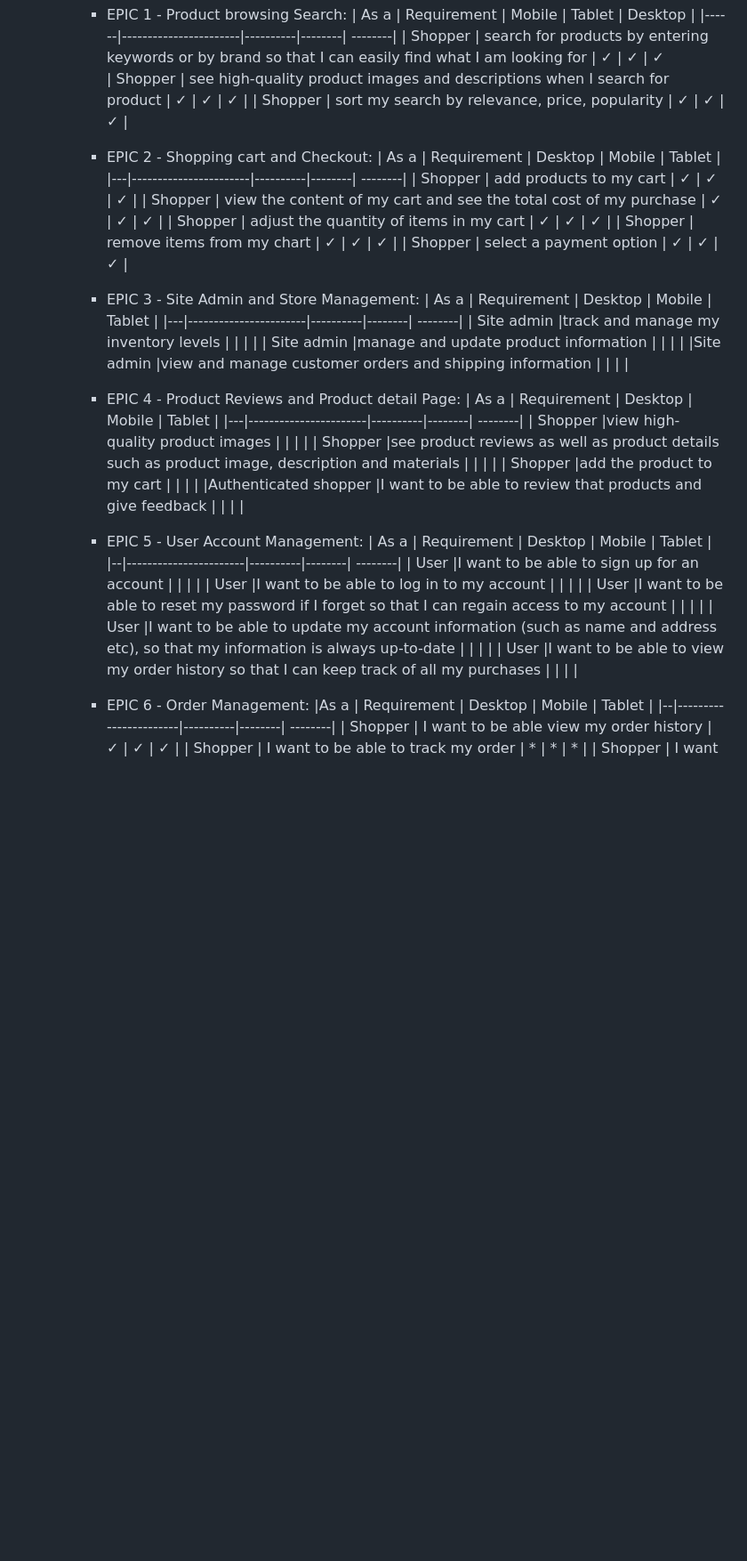
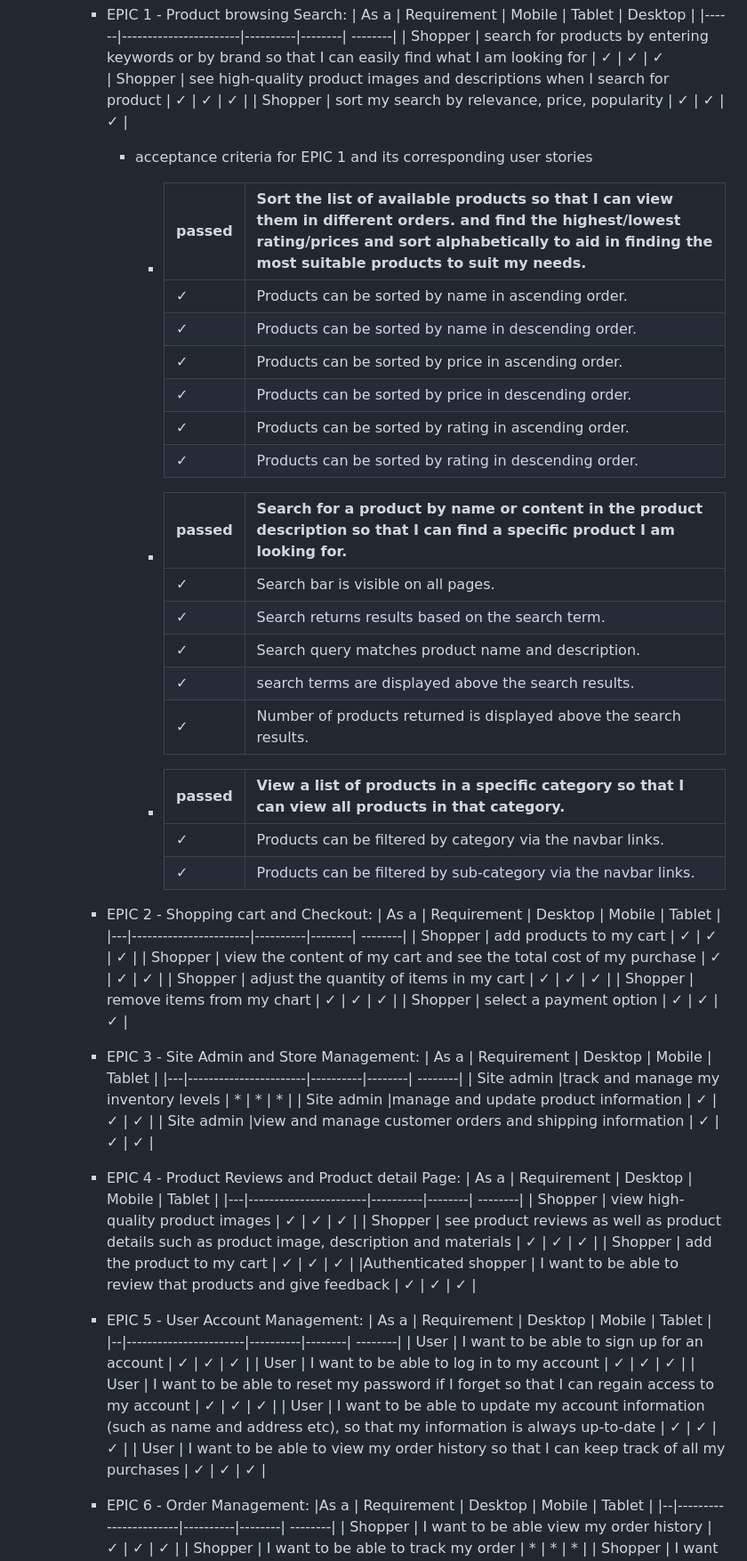
Before and after one commit to gozygreg/gregmediscrubs, a Markdown page: TESTING.md, the part around the change. Shown at 89% size. Rendered like a GitHub page; blank space fills up the shorter version.

Commit message:
test each acceptance criteria of user stories in EPIC 1

```diff
--- a/TESTING.md
+++ b/TESTING.md
@@ -108,6 +108,30 @@
             | Shopper | see high-quality product images and descriptions when I search for product | ✓ | ✓ | ✓ |
             | Shopper | sort my search by relevance, price, popularity | ✓ | ✓ | ✓ |
 
+            - acceptance criteria for EPIC 1 and its corresponding user stories
+
+                - | passed |  Sort the list of available products so that I can view them in different orders. and find the highest/lowest rating/prices and sort alphabetically to aid in finding the most suitable products to suit my needs. |
+                    |--------| --------------------|
+                    | ✓ | Products can be sorted by name in ascending order. |
+                    | ✓ | Products can be sorted by name in descending order. |
+                    | ✓ | Products can be sorted by price in ascending order. |
+                    | ✓ | Products can be sorted by price in descending order. |
+                    | ✓ | Products can be sorted by rating in ascending order. |
+                    | ✓ | Products can be sorted by rating in descending order. |
+
+                - | passed | Search for a product by name or content in the product description so that I can find a specific product I am looking for.|
+                    |--------| --------------------|
+                    | ✓ | Search bar is visible on all pages. |
+                    | ✓ | Search returns results based on the search term. |
+                    | ✓ | Search query matches product name and description. |
+                    | ✓ | search terms are displayed above the search results. |
+                    | ✓ | Number of products returned is displayed above the search results. |
+
+                - | passed | View a list of products in a specific category so that I can view all products in that category. |
+                    |--------| --------------------|
+                    | ✓ | Products can be filtered by category via the navbar links. |
+                    | ✓ | Products can be filtered by sub-category via the navbar links. |
+
 
         - EPIC 2 - Shopping cart and Checkout:
             | As a | Requirement           | Desktop  | Mobile | Tablet  |
@@ -121,26 +145,26 @@
         - EPIC 3 - Site Admin and Store Management:
             | As a | Requirement           | Desktop  | Mobile | Tablet  |
             |---|-----------------------|----------|--------| --------|
-            | Site admin |track and manage my inventory levels | | | |
-            | Site admin |manage and update product information | | | |
-            |Site admin |view and manage customer orders and shipping information | | | |
+            | Site admin |track and manage my inventory levels | * | * | * |
+            | Site admin |manage and update product information | ✓ | ✓ | ✓ |
+            | Site admin |view and manage customer orders and shipping information | ✓ | ✓ | ✓ |
 
         - EPIC 4 - Product Reviews and Product detail Page:
             | As a | Requirement           | Desktop  | Mobile | Tablet  |
             |---|-----------------------|----------|--------| --------|
-            | Shopper |view high-quality product images | | | |
-            | Shopper |see product reviews as well as product details such as product image, description and materials | | | |
-            | Shopper |add the product to my cart | | | |
-            |Authenticated shopper |I want to be able to review that products and give feedback | | | |
+            | Shopper | view high-quality product images | ✓ | ✓ | ✓ |
+            | Shopper | see product reviews as well as product details such as product image, description and materials | ✓ | ✓ | ✓ |
+            | Shopper | add the product to my cart | ✓ | ✓ | ✓ |
+            |Authenticated shopper | I want to be able to review that products and give feedback | ✓ | ✓ | ✓ |
 
         - EPIC 5 - User Account Management:
             | As a | Requirement           | Desktop  | Mobile | Tablet  |
             |--|-----------------------|----------|--------| --------|
-            | User |I want to be able to sign up for an account |  | | |
-            | User |I want to be able to log in to my account | | | |
-            | User |I want to be able to reset my password if I forget so that I can regain access to my account | | | |
-            | User |I want to be able to update my account information (such as name and address etc), so that my information is always up-to-date | | | |
-            | User |I want to be able to view my order history so that I can keep track of all my purchases | | | |
+            | User | I want to be able to sign up for an account | ✓ | ✓ | ✓ |
+            | User | I want to be able to log in to my account | ✓ | ✓ | ✓ |
+            | User | I want to be able to reset my password if I forget so that I can regain access to my account | ✓ | ✓ | ✓ |
+            | User | I want to be able to update my account information (such as name and address etc), so that my information is always up-to-date | ✓ | ✓ | ✓ |
+            | User | I want to be able to view my order history so that I can keep track of all my purchases | ✓ | ✓ | ✓ |
 
         - EPIC 6 - Order Management:
             |As a | Requirement           | Desktop  | Mobile | Tablet  |
```
